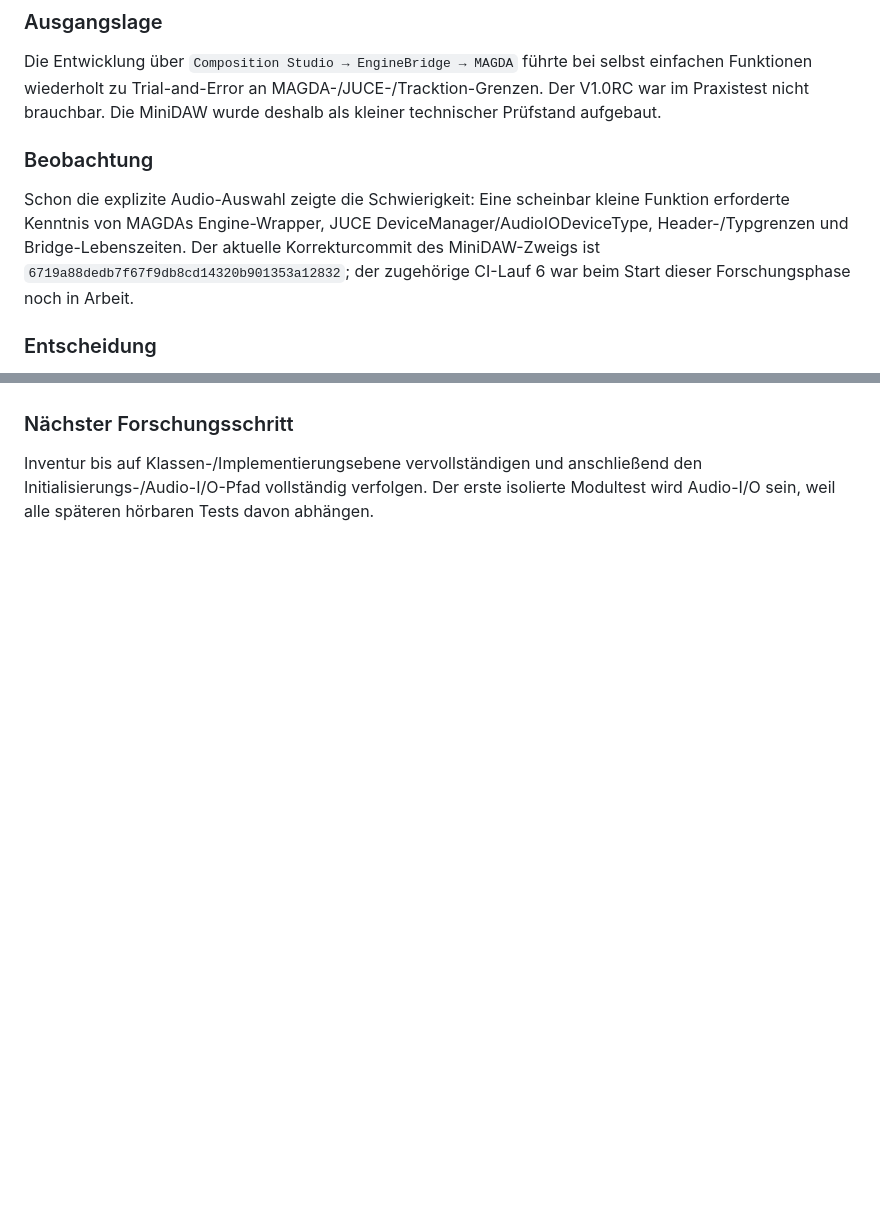
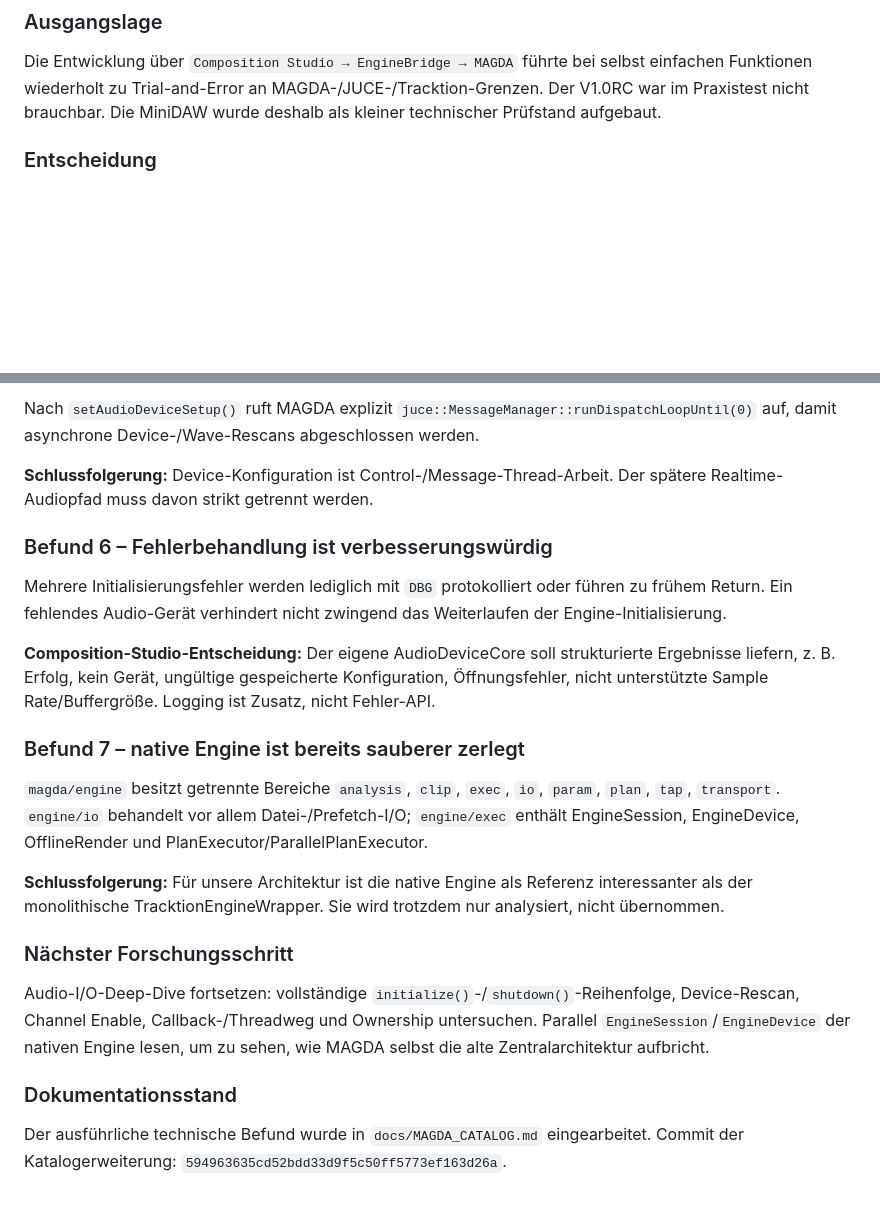
Before and after one commit to wibem1/Composition-Studio, a Markdown page: docs/RESEARCH_JOURNAL.md, 2 parts joined by grey strips. Rendered like a GitHub page; blank space fills up the shorter version.

```diff
--- a/docs/RESEARCH_JOURNAL.md
+++ b/docs/RESEARCH_JOURNAL.md
@@ -7,10 +7,6 @@ Dieses Dokument ist das chronologische Laborbuch. Auch Fehlversuche und widerleg
 ### Ausgangslage
 
 Die Entwicklung über `Composition Studio → EngineBridge → MAGDA` führte bei selbst einfachen Funktionen wiederholt zu Trial-and-Error an MAGDA-/JUCE-/Tracktion-Grenzen. Der V1.0RC war im Praxistest nicht brauchbar. Die MiniDAW wurde deshalb als kleiner technischer Prüfstand aufgebaut.
-
-### Beobachtung
-
-Schon die explizite Audio-Auswahl zeigte die Schwierigkeit: Eine scheinbar kleine Funktion erforderte Kenntnis von MAGDAs Engine-Wrapper, JUCE DeviceManager/AudioIODeviceType, Header-/Typgrenzen und Bridge-Lebenszeiten. Der aktuelle Korrekturcommit des MiniDAW-Zweigs ist `6719a88dedb7f67f9db8cd14320b901353a12832`; der zugehörige CI-Lauf 6 war beim Start dieser Forschungsphase noch in Arbeit.
 
 ### Entscheidung
 
@@ -62,4 +79,23 @@ Der Bereich enthält neben `AudioBridge` und `MidiBridge` auch Metering, TrackCo
+Nach `setAudioDeviceSetup()` ruft MAGDA explizit `juce::MessageManager::runDispatchLoopUntil(0)` auf, damit asynchrone Device-/Wave-Rescans abgeschlossen werden.
+
+**Schlussfolgerung:** Device-Konfiguration ist Control-/Message-Thread-Arbeit. Der spätere Realtime-Audiopfad muss davon strikt getrennt werden.
+
+### Befund 6 – Fehlerbehandlung ist verbesserungswürdig
+
+Mehrere Initialisierungsfehler werden lediglich mit `DBG` protokolliert oder führen zu frühem Return. Ein fehlendes Audio-Gerät verhindert nicht zwingend das Weiterlaufen der Engine-Initialisierung.
+
+**Composition-Studio-Entscheidung:** Der eigene AudioDeviceCore soll strukturierte Ergebnisse liefern, z. B. Erfolg, kein Gerät, ungültige gespeicherte Konfiguration, Öffnungsfehler, nicht unterstützte Sample Rate/Buffergröße. Logging ist Zusatz, nicht Fehler-API.
+
+### Befund 7 – native Engine ist bereits sauberer zerlegt
+
+`magda/engine` besitzt getrennte Bereiche `analysis`, `clip`, `exec`, `io`, `param`, `plan`, `tap`, `transport`. `engine/io` behandelt vor allem Datei-/Prefetch-I/O; `engine/exec` enthält EngineSession, EngineDevice, OfflineRender und PlanExecutor/ParallelPlanExecutor.
+
+**Schlussfolgerung:** Für unsere Architektur ist die native Engine als Referenz interessanter als der monolithische TracktionEngineWrapper. Sie wird trotzdem nur analysiert, nicht übernommen.
 
 ### Nächster Forschungsschritt
 
-Inventur bis auf Klassen-/Implementierungsebene vervollständigen und anschließend den Initialisierungs-/Audio-I/O-Pfad vollständig verfolgen. Der erste isolierte Modultest wird Audio-I/O sein, weil alle späteren hörbaren Tests davon abhängen.
+Audio-I/O-Deep-Dive fortsetzen: vollständige `initialize()`-/`shutdown()`-Reihenfolge, Device-Rescan, Channel Enable, Callback-/Threadweg und Ownership untersuchen. Parallel `EngineSession`/`EngineDevice` der nativen Engine lesen, um zu sehen, wie MAGDA selbst die alte Zentralarchitektur aufbricht.
+
+### Dokumentationsstand
+
+Der ausführliche technische Befund wurde in `docs/MAGDA_CATALOG.md` eingearbeitet. Commit der Katalogerweiterung: `594963635cd52bdd33d9f5c50ff5773ef163d26a`.
```
Also changed, not shown: other parts of docs/RESEARCH_JOURNAL.md (+38 -17 lines).
